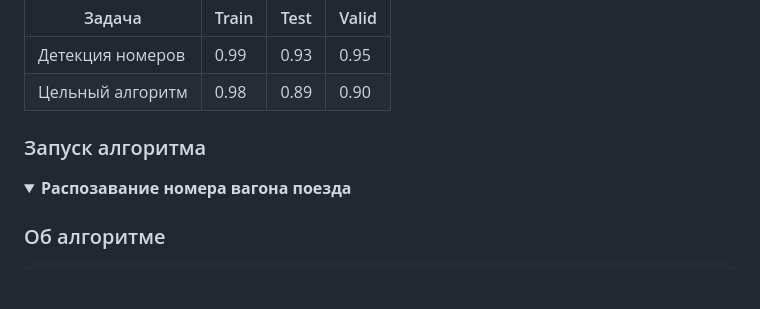
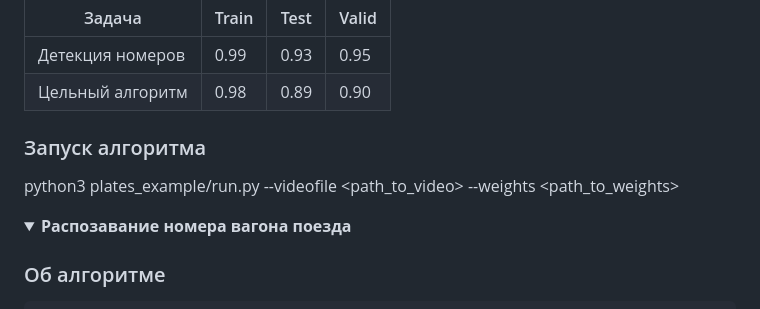
Before and after one commit to MLFreelib/cvflow, a Markdown page: README.md, the part around the change. GitHub-like rendering; blank space fills up the shorter version.

```diff
--- a/README.md
+++ b/README.md
@@ -192,9 +192,10 @@ CVFlow - набор алгоритмов на основе компьютерн
 | Детекция номеров      | 0.99    | 0.93    | 0.95  |
 | Цельный алгоритм      | 0.98     | 0.89    | 0.90  |
 
+
 ### Запуск алгоритма
 
-</details>
+python3 plates_example/run.py --videofile <path_to_video> --weights <path_to_weights>
 
 
 <details open>
```
